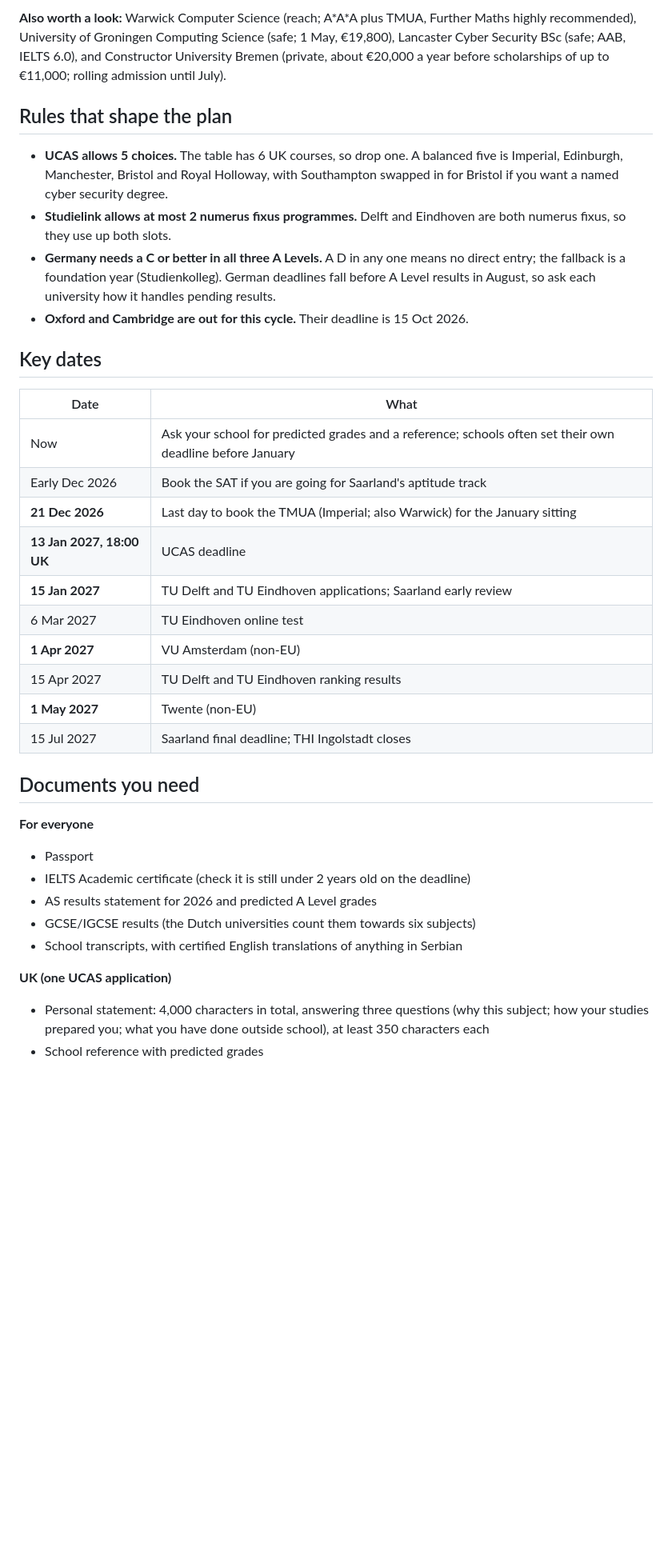
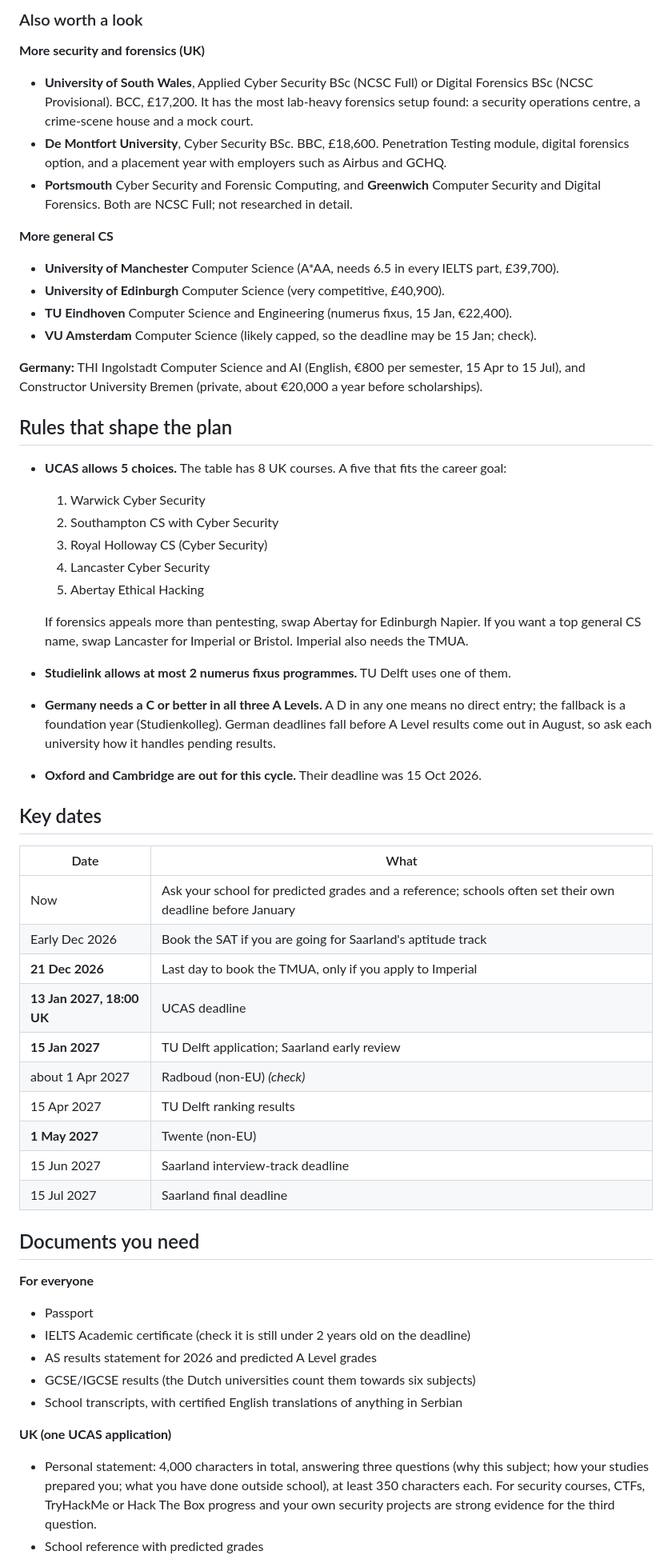
Before and after one commit to Holmsbergsviti/University_Portfolio, a Markdown page: applications/university-shortlist.md, the part around one of its changes. Shown at 80% size. Rendered like a GitHub page; blank space fills up the shorter version.

```diff
--- a/applications/university-shortlist.md
+++ b/applications/university-shortlist.md
@@ -30,12 +32,32 @@
 
-**Also worth a look:** Warwick Computer Science (reach; A\*A\*A plus TMUA, Further Maths highly recommended), University of Groningen Computing Science (safe; 1 May, €19,800), Lancaster Cyber Security BSc (safe; AAB, IELTS 6.0), and Constructor University Bremen (private, about €20,000 a year before scholarships of up to €11,000; rolling admission until July).
+### Also worth a look
+
+**More security and forensics (UK)**
+- **University of South Wales**, Applied Cyber Security BSc (NCSC Full) or Digital Forensics BSc (NCSC Provisional). BCC, £17,200. It has the most lab-heavy forensics setup found: a security operations centre, a crime-scene house and a mock court.
+- **De Montfort University**, Cyber Security BSc. BBC, £18,600. Penetration Testing module, digital forensics option, and a placement year with employers such as Airbus and GCHQ.
+- **Portsmouth** Cyber Security and Forensic Computing, and **Greenwich** Computer Security and Digital Forensics. Both are NCSC Full; not researched in detail.
+
+**More general CS**
+- **University of Manchester** Computer Science (A\*AA, needs 6.5 in every IELTS part, £39,700).
+- **University of Edinburgh** Computer Science (very competitive, £40,900).
+- **TU Eindhoven** Computer Science and Engineering (numerus fixus, 15 Jan, €22,400).
+- **VU Amsterdam** Computer Science (likely capped, so the deadline may be 15 Jan; check).
+
+**Germany:** THI Ingolstadt Computer Science and AI (English, €800 per semester, 15 Apr to 15 Jul), and Constructor University Bremen (private, about €20,000 a year before scholarships).
 
 ## Rules that shape the plan
 
-- **UCAS allows 5 choices.** The table has 6 UK courses, so drop one. A balanced five is Imperial, Edinburgh, Manchester, Bristol and Royal Holloway, with Southampton swapped in for Bristol if you want a named cyber security degree.
-- **Studielink allows at most 2 numerus fixus programmes.** Delft and Eindhoven are both numerus fixus, so they use up both slots.
-- **Germany needs a C or better in all three A Levels.** A D in any one means no direct entry; the fallback is a foundation year (Studienkolleg). German deadlines fall before A Level results in August, so ask each university how it handles pending results.
-- **Oxford and Cambridge are out for this cycle.** Their deadline is 15 Oct 2026.
+- **UCAS allows 5 choices.** The table has 8 UK courses. A five that fits the career goal:
+  1. Warwick Cyber Security
+  2. Southampton CS with Cyber Security
+  3. Royal Holloway CS (Cyber Security)
+  4. Lancaster Cyber Security
+  5. Abertay Ethical Hacking
+
+  If forensics appeals more than pentesting, swap Abertay for Edinburgh Napier. If you want a top general CS name, swap Lancaster for Imperial or Bristol. Imperial also needs the TMUA.
+- **Studielink allows at most 2 numerus fixus programmes.** TU Delft uses one of them.
+- **Germany needs a C or better in all three A Levels.** A D in any one means no direct entry; the fallback is a foundation year (Studienkolleg). German deadlines fall before A Level results come out in August, so ask each university how it handles pending results.
+- **Oxford and Cambridge are out for this cycle.** Their deadline was 15 Oct 2026.
 
 ## Key dates
 
@@ -43,14 +65,14 @@
 |---|---|
 | Now | Ask your school for predicted grades and a reference; schools often set their own deadline before January |
 | Early Dec 2026 | Book the SAT if you are going for Saarland's aptitude track |
-| **21 Dec 2026** | Last day to book the TMUA (Imperial; also Warwick) for the January sitting |
+| **21 Dec 2026** | Last day to book the TMUA, only if you apply to Imperial |
 | **13 Jan 2027, 18:00 UK** | UCAS deadline |
-| **15 Jan 2027** | TU Delft and TU Eindhoven applications; Saarland early review |
-| 6 Mar 2027 | TU Eindhoven online test |
-| **1 Apr 2027** | VU Amsterdam (non-EU) |
-| 15 Apr 2027 | TU Delft and TU Eindhoven ranking results |
+| **15 Jan 2027** | TU Delft application; Saarland early review |
+| about 1 Apr 2027 | Radboud (non-EU) *(check)* |
+| 15 Apr 2027 | TU Delft ranking results |
 | **1 May 2027** | Twente (non-EU) |
-| 15 Jul 2027 | Saarland final deadline; THI Ingolstadt closes |
+| 15 Jun 2027 | Saarland interview-track deadline |
+| 15 Jul 2027 | Saarland final deadline |
 
 ## Documents you need
 
@@ -62,5 +84,5 @@
 - School transcripts, with certified English translations of anything in Serbian
 
 **UK (one UCAS application)**
-- Personal statement: 4,000 characters in total, answering three questions (why this subject; how your studies prepared you; what you have done outside school), at least 350 characters each
+- Personal statement: 4,000 characters in total, answering three questions (why this subject; how your studies prepared you; what you have done outside school), at least 350 characters each. For security courses, CTFs, TryHackMe or Hack The Box progress and your own security projects are strong evidence for the third question.
 - School reference with predicted grades
```
Also changed, not shown: other parts of applications/university-shortlist.md (+36 -32 lines).
